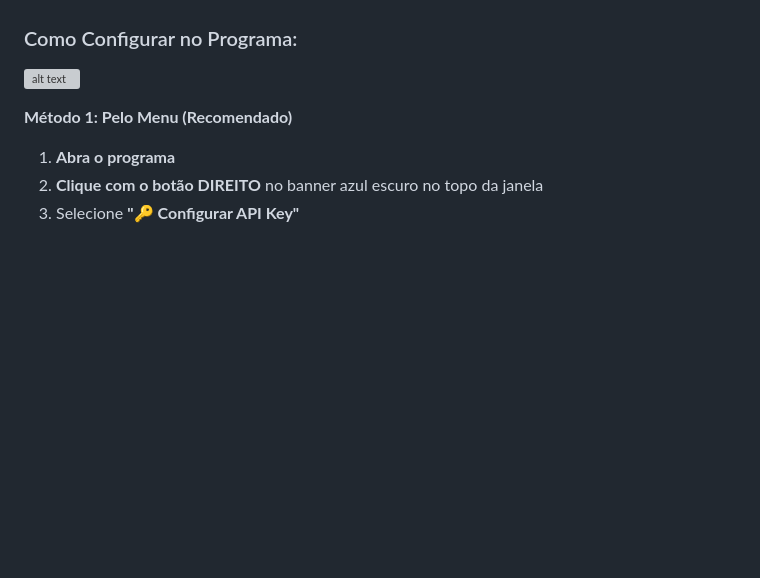
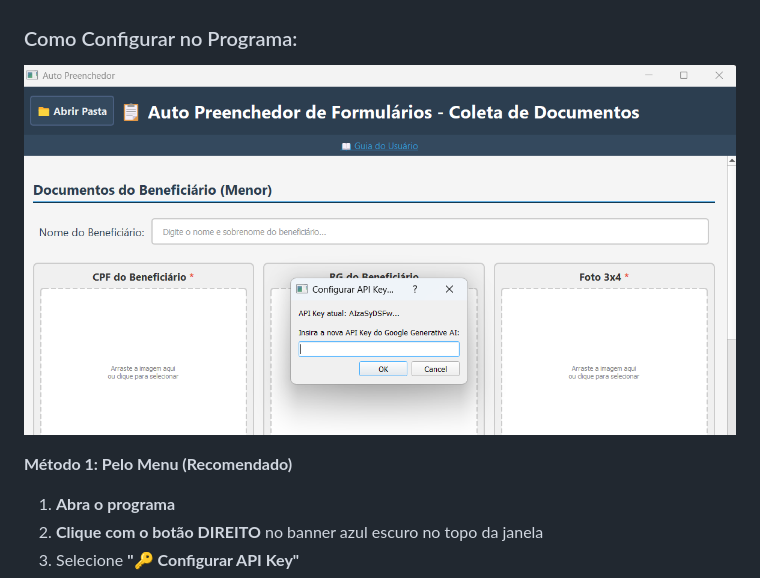
Before and after one commit to PedroDanadao/auto_preenchedor_ciptea, a Markdown page: GUIA_DO_USUARIO.md, the part around the change. Rendered like a GitHub page; pictures changed too: guide_images/api_key.png (added); blank space fills up the shorter version; grey boxes are pictures that could not be loaded.

Commit message:
Update api key image

```diff
--- a/GUIA_DO_USUARIO.md
+++ b/GUIA_DO_USUARIO.md
@@ -49,7 +49,7 @@ A API Key é uma chave que permite ao programa usar a Inteligência Artificial d
 
 ### Como Configurar no Programa:
 
-![alt text](guide_images/config_api_key.png)
+![alt text](guide_images/api_key.png)
 
 **Método 1: Pelo Menu (Recomendado)**
 
```
Also changed, not shown: 1 other file.
